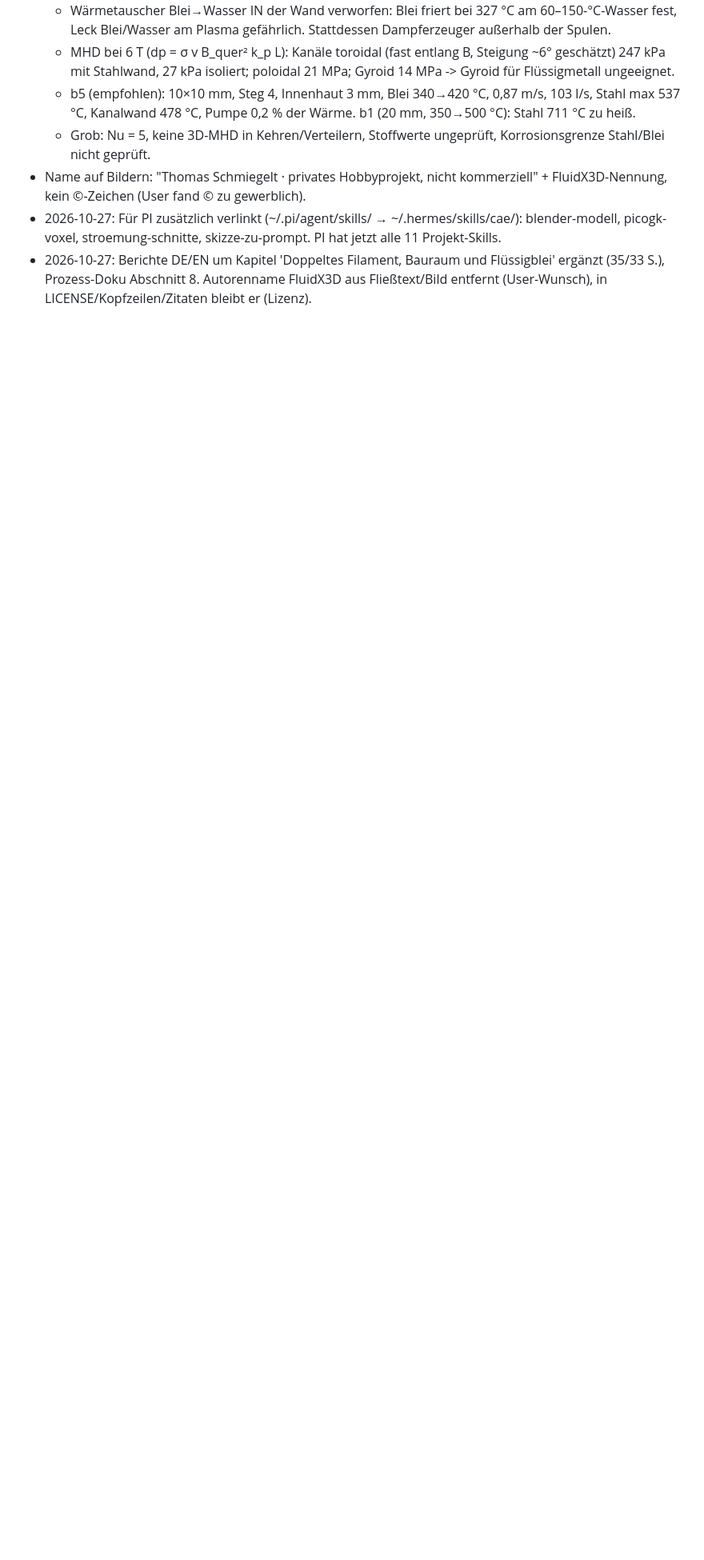
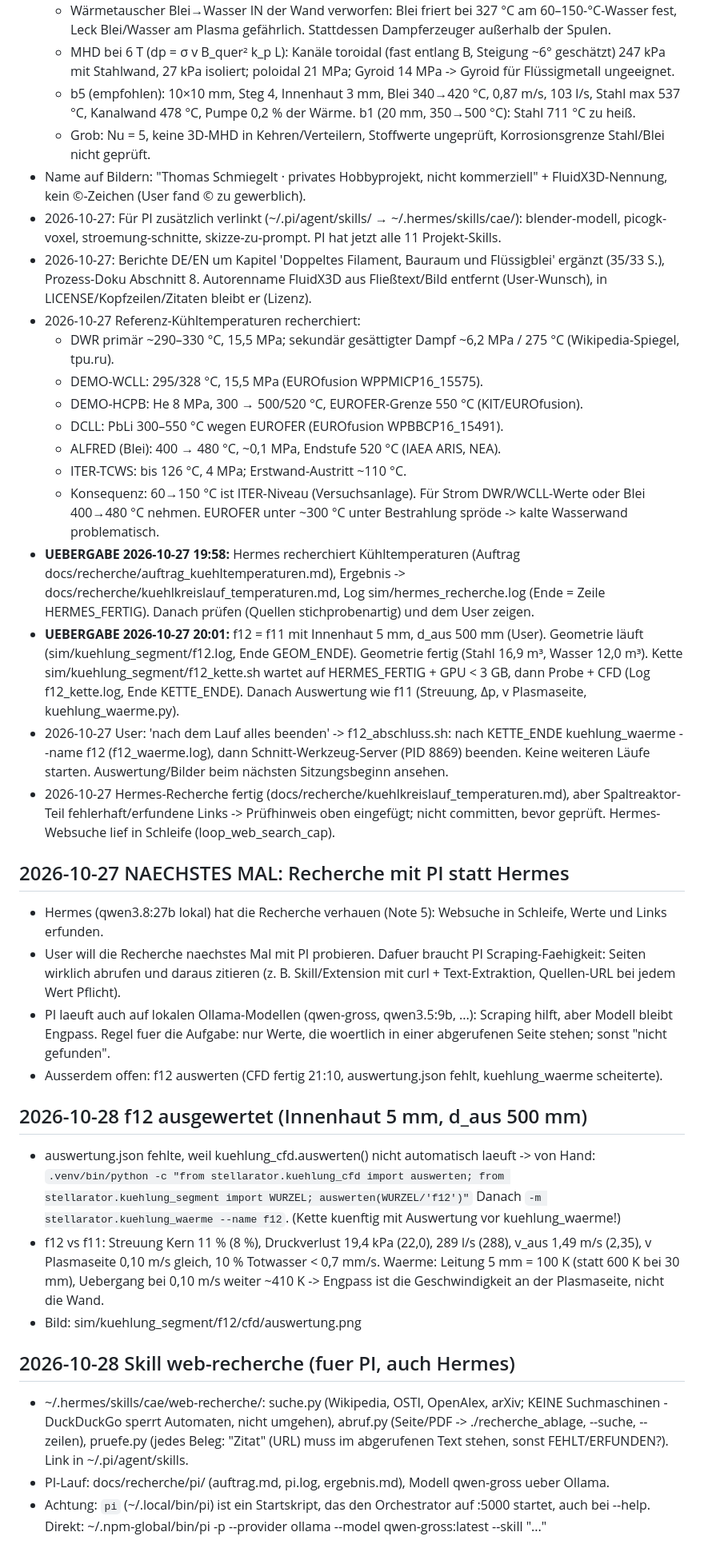
Before and after one commit to ThomasSchmiegelt/stellarator-design, a Markdown page: ERINNERUNGEN.md, the part around the change. Shown at 80% size. Drawn GitHub-style; blank space fills up the shorter version.

```diff
--- a/ERINNERUNGEN.md
+++ b/ERINNERUNGEN.md
@@ -334,3 +334,40 @@ User-Wahl: **kompakter Stellarator** (nicht W7-X nachbilden). Installation erlau
 - Name auf Bildern: "Thomas Schmiegelt · privates Hobbyprojekt, nicht kommerziell" + FluidX3D-Nennung, kein ©-Zeichen (User fand © zu gewerblich).
 - 2026-10-27: Für PI zusätzlich verlinkt (~/.pi/agent/skills/ → ~/.hermes/skills/cae/): blender-modell, picogk-voxel, stroemung-schnitte, skizze-zu-prompt. PI hat jetzt alle 11 Projekt-Skills.
 - 2026-10-27: Berichte DE/EN um Kapitel 'Doppeltes Filament, Bauraum und Flüssigblei' ergänzt (35/33 S.), Prozess-Doku Abschnitt 8. Autorenname FluidX3D aus Fließtext/Bild entfernt (User-Wunsch), in LICENSE/Kopfzeilen/Zitaten bleibt er (Lizenz).
+- 2026-10-27 Referenz-Kühltemperaturen recherchiert:
+  - DWR primär ~290–330 °C, 15,5 MPa; sekundär gesättigter Dampf ~6,2 MPa / 275 °C (Wikipedia-Spiegel, tpu.ru).
+  - DEMO-WCLL: 295/328 °C, 15,5 MPa (EUROfusion WPPMICP16_15575).
+  - DEMO-HCPB: He 8 MPa, 300 → 500/520 °C, EUROFER-Grenze 550 °C (KIT/EUROfusion).
+  - DCLL: PbLi 300–550 °C wegen EUROFER (EUROfusion WPBBCP16_15491).
+  - ALFRED (Blei): 400 → 480 °C, ~0,1 MPa, Endstufe 520 °C (IAEA ARIS, NEA).
+  - ITER-TCWS: bis 126 °C, 4 MPa; Erstwand-Austritt ~110 °C.
+  - Konsequenz: 60→150 °C ist ITER-Niveau (Versuchsanlage). Für Strom DWR/WCLL-Werte oder Blei 400→480 °C nehmen. EUROFER unter ~300 °C unter Bestrahlung spröde -> kalte Wasserwand problematisch.
+- **UEBERGABE 2026-10-27 19:58:** Hermes recherchiert Kühltemperaturen (Auftrag docs/recherche/auftrag_kuehltemperaturen.md), Ergebnis -> docs/recherche/kuehlkreislauf_temperaturen.md, Log sim/hermes_recherche.log (Ende = Zeile HERMES_FERTIG). Danach prüfen (Quellen stichprobenartig) und dem User zeigen.
+- **UEBERGABE 2026-10-27 20:01:** f12 = f11 mit Innenhaut 5 mm, d_aus 500 mm (User). Geometrie läuft (sim/kuehlung_segment/f12.log, Ende GEOM_ENDE). Geometrie fertig (Stahl 16,9 m³, Wasser 12,0 m³). Kette sim/kuehlung_segment/f12_kette.sh wartet auf HERMES_FERTIG + GPU < 3 GB, dann Probe + CFD (Log f12_kette.log, Ende KETTE_ENDE). Danach Auswertung wie f11 (Streuung, Δp, v Plasmaseite, kuehlung_waerme.py).
+- 2026-10-27 User: 'nach dem Lauf alles beenden' -> f12_abschluss.sh: nach KETTE_ENDE kuehlung_waerme --name f12 (f12_waerme.log), dann Schnitt-Werkzeug-Server (PID 8869) beenden. Keine weiteren Läufe starten. Auswertung/Bilder beim nächsten Sitzungsbeginn ansehen.
+- 2026-10-27 Hermes-Recherche fertig (docs/recherche/kuehlkreislauf_temperaturen.md), aber Spaltreaktor-Teil fehlerhaft/erfundene Links -> Prüfhinweis oben eingefügt; nicht committen, bevor geprüft. Hermes-Websuche lief in Schleife (loop_web_search_cap).
+
+## 2026-10-27 NAECHSTES MAL: Recherche mit PI statt Hermes
+- Hermes (qwen3.8:27b lokal) hat die Recherche verhauen (Note 5): Websuche in Schleife, Werte und Links erfunden.
+- User will die Recherche naechstes Mal mit PI probieren. Dafuer braucht PI Scraping-Faehigkeit: Seiten wirklich
+  abrufen und daraus zitieren (z. B. Skill/Extension mit curl + Text-Extraktion, Quellen-URL bei jedem Wert Pflicht).
+- PI laeuft auch auf lokalen Ollama-Modellen (qwen-gross, qwen3.5:9b, ...): Scraping hilft, aber Modell bleibt Engpass.
+  Regel fuer die Aufgabe: nur Werte, die woertlich in einer abgerufenen Seite stehen; sonst "nicht gefunden".
+- Ausserdem offen: f12 auswerten (CFD fertig 21:10, auswertung.json fehlt, kuehlung_waerme scheiterte).
+
+## 2026-10-28 f12 ausgewertet (Innenhaut 5 mm, d_aus 500 mm)
+- auswertung.json fehlte, weil kuehlung_cfd.auswerten() nicht automatisch laeuft -> von Hand:
+  `.venv/bin/python -c "from stellarator.kuehlung_cfd import auswerten; from stellarator.kuehlung_segment import WURZEL; auswerten(WURZEL/'f12')"`
+  Danach `-m stellarator.kuehlung_waerme --name f12`. (Kette kuenftig mit Auswertung vor kuehlung_waerme!)
+- f12 vs f11: Streuung Kern 11 % (8 %), Druckverlust 19,4 kPa (22,0), 289 l/s (288), v_aus 1,49 m/s (2,35),
+  v Plasmaseite 0,10 m/s gleich, 10 % Totwasser < 0,7 mm/s. Waerme: Leitung 5 mm = 100 K (statt 600 K bei 30 mm),
+  Uebergang bei 0,10 m/s weiter ~410 K -> Engpass ist die Geschwindigkeit an der Plasmaseite, nicht die Wand.
+- Bild: sim/kuehlung_segment/f12/cfd/auswertung.png
+
+## 2026-10-28 Skill web-recherche (fuer PI, auch Hermes)
+- ~/.hermes/skills/cae/web-recherche/: suche.py (Wikipedia, OSTI, OpenAlex, arXiv; KEINE Suchmaschinen - DuckDuckGo
+  sperrt Automaten, nicht umgehen), abruf.py (Seite/PDF -> ./recherche_ablage, --suche, --zeilen), pruefe.py
+  (jedes Beleg: "Zitat" (URL) muss im abgerufenen Text stehen, sonst FEHLT/ERFUNDEN?). Link in ~/.pi/agent/skills.
+- PI-Lauf: docs/recherche/pi/ (auftrag.md, pi.log, ergebnis.md), Modell qwen-gross ueber Ollama.
+- Achtung: `pi` (~/.local/bin/pi) ist ein Startskript, das den Orchestrator auf :5000 startet, auch bei --help.
+  Direkt: ~/.npm-global/bin/pi -p --provider ollama --model qwen-gross:latest --skill <ordner> "..."
```
Also changed, not shown: README.md (+7 -0 lines), docs/recherche/auftrag_kuehltemperaturen.md (added, +29 -0 lines), docs/recherche/kuehlkreislauf_temperaturen.md (added, +580 -0 lines), docs/bilder/kuehlung_f12_auswertung.png (added), 1 other file.
